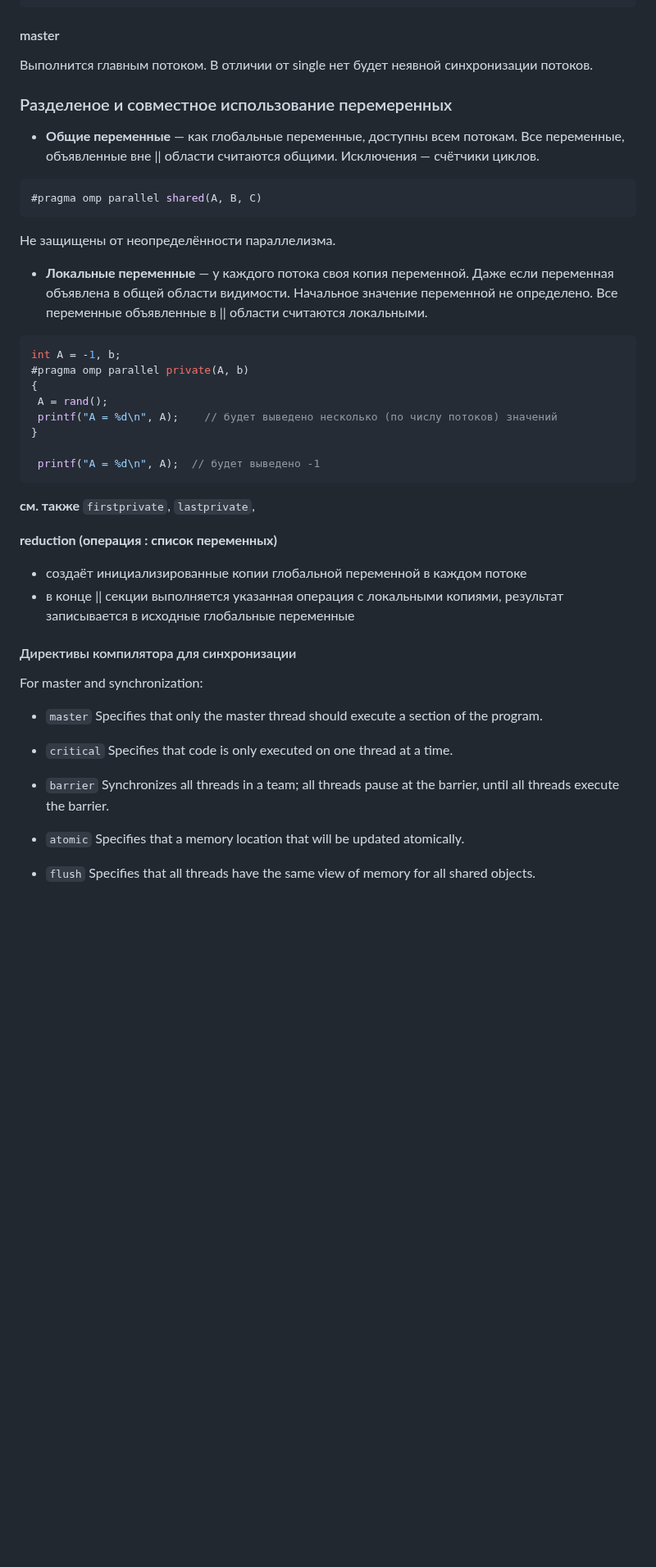
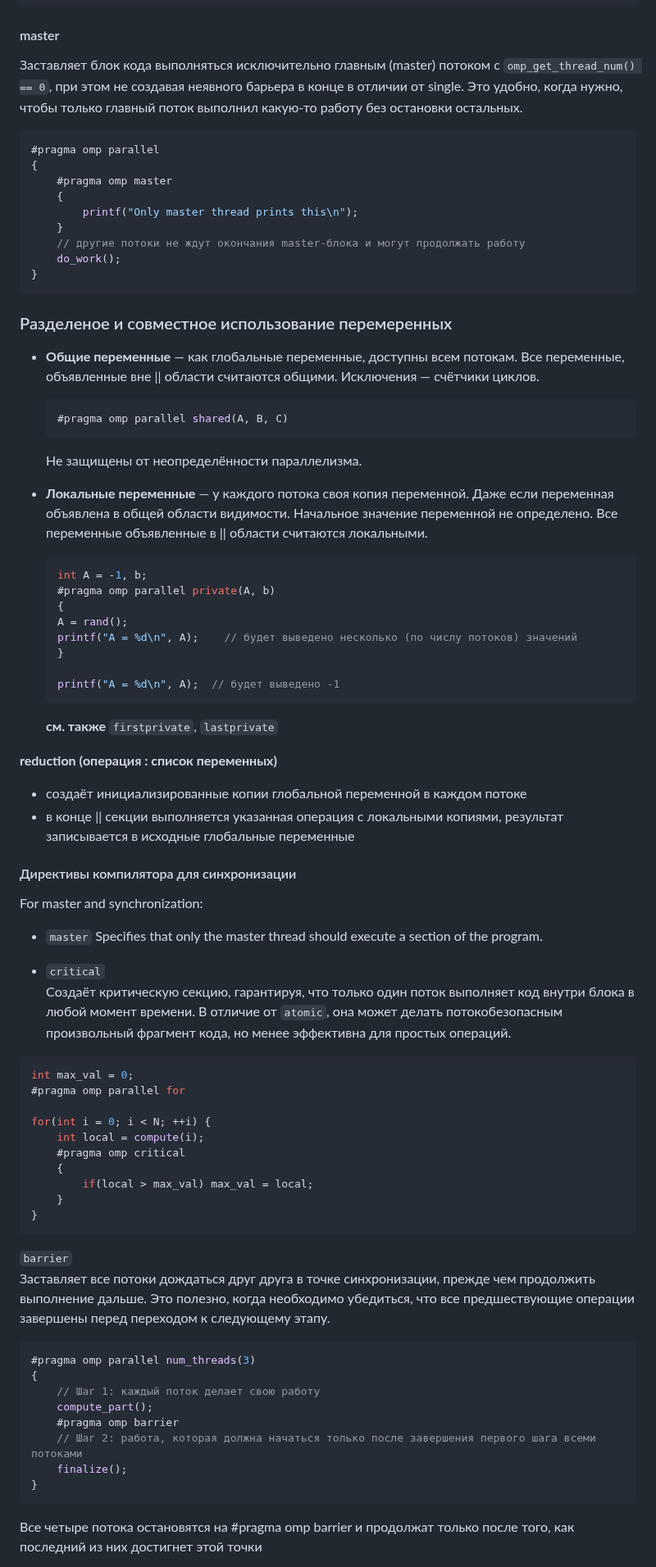
Before and after one commit to ivtipm/ProcessCalculus, a Markdown page: OpenMP.md, the part around one of its changes. Shown at 82% size. Drawn GitHub-style; blank space fills up the shorter version.

````diff
--- a/OpenMP.md
+++ b/OpenMP.md
@@ -272,29 +281,40 @@ https://lms-vault.s3.amazonaws.com/private/1/courses/2016-spring/spb-hp-course/m
 ```
 
 #### master
-Выполнится главным потоком. В отличии от single нет будет неявной синхронизации потоков.
+Заставляет блок кода выполняться исключительно главным (master) потоком с `omp_get_thread_num() == 0`, при этом не создавая неявного барьера в конце в отличии от single. Это удобно, когда нужно, чтобы только главный поток выполнил какую-то работу без остановки остальных.
+```cpp
+#pragma omp parallel
+{
+    #pragma omp master
+    {
+        printf("Only master thread prints this\n");
+    }
+    // другие потоки не ждут окончания master-блока и могут продолжать работу
+    do_work();
+}
+```
 
 ### Разделеное и совместное использование перемеренных
 - **Общие переменные** — как глобальные переменные, доступны всем потокам. Все переменные, объявленные вне || области считаются общими. Исключения — счётчики циклов.
 
-```C++
-#pragma omp parallel shared(A, B, C)
-```
-Не защищены от неопределённости параллелизма.
+  ```C++
+  #pragma omp parallel shared(A, B, C)
+  ```
+  Не защищены от неопределённости параллелизма.
 
 - **Локальные переменные** — у каждого потока своя копия переменной. Даже если переменная объявлена в общей области видимости. Начальное значение переменной не определено. Все переменные объявленные в || области считаются локальными.
-```C++
-int A = -1, b;
-#pragma omp parallel private(A, b)
-{
- A = rand();
- printf("A = %d\n", A);    // будет выведено несколько (по числу потоков) значений
-}
+  ```C++
+  int A = -1, b;
+  #pragma omp parallel private(A, b)
+  {
+  A = rand();
+  printf("A = %d\n", A);    // будет выведено несколько (по числу потоков) значений
+  }
 
- printf("A = %d\n", A);  // будет выведено -1
-```
+  printf("A = %d\n", A);  // будет выведено -1
+  ```
 
-**см. также** `firstprivate`, `lastprivate`,
+  **см. также** `firstprivate`, `lastprivate`
 
 **reduction (операция : список переменных)**
 - создаёт инициализированные копии глобальной переменной в каждом потоке
@@ -305,11 +325,33 @@ For master and synchronization:
 
 - `master` 	Specifies that only the master thread should execute a section of the program.
 
-- `critical` 	Specifies that code is only executed on one thread at a time.
+- `critical`\
+Cоздаёт критическую секцию, гарантируя, что только один поток выполняет код внутри блока в любой момент времени. В отличие от `atomic`, она может делать потокобезопасным произвольный фрагмент кода, но менее эффективна для простых операций.
 
-- `barrier` 	Synchronizes all threads in a team; all threads pause at the barrier, until all threads execute the barrier.
+```cpp
+int max_val = 0;
+#pragma omp parallel for
 
-- `atomic` 	Specifies that a memory location that will be updated atomically.
+for(int i = 0; i < N; ++i) {
+    int local = compute(i);
+    #pragma omp critical
+    {
+        if(local > max_val) max_val = local;
+    }
+}
+```
 
-- `flush` 	Specifies that all threads have the same view of memory for all shared objects.
+`barrier`\
+Заставляет все потоки дождаться друг друга в точке синхронизации, прежде чем продолжить выполнение дальше. Это полезно, когда необходимо убедиться, что все предшествующие операции завершены перед переходом к следующему этапу.
+```cpp
+#pragma omp parallel num_threads(3)
+{
+    // Шаг 1: каждый поток делает свою работу
+    compute_part();
+    #pragma omp barrier
+    // Шаг 2: работа, которая должна начаться только после завершения первого шага всеми потоками
+    finalize();
+}
+```
+Все четыре потока остановятся на #pragma omp barrier и продолжат только после того, как последний из них достигнет этой точки
 
````
Also changed, not shown: other parts of OpenMP.md (+76 -8 lines).
